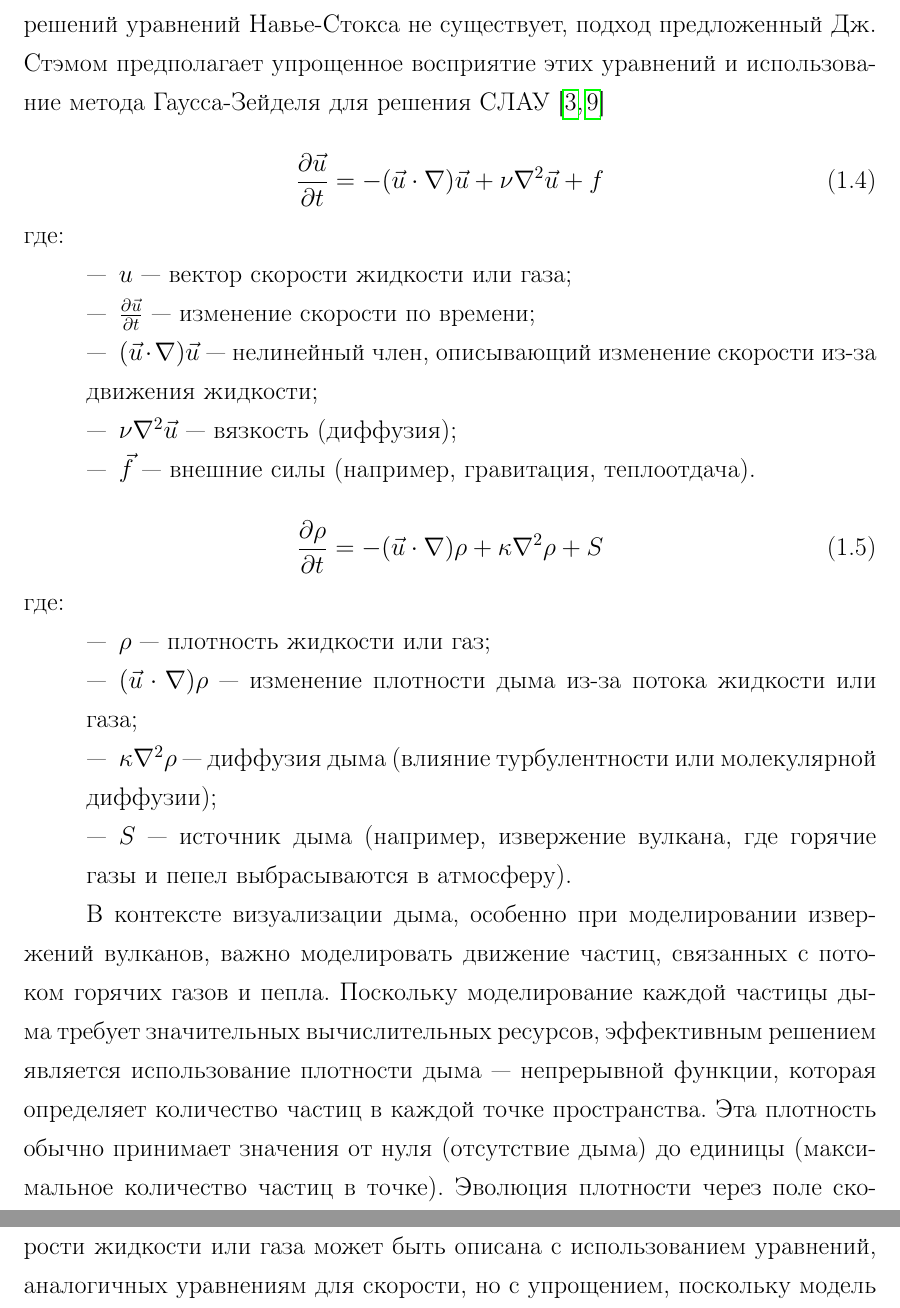
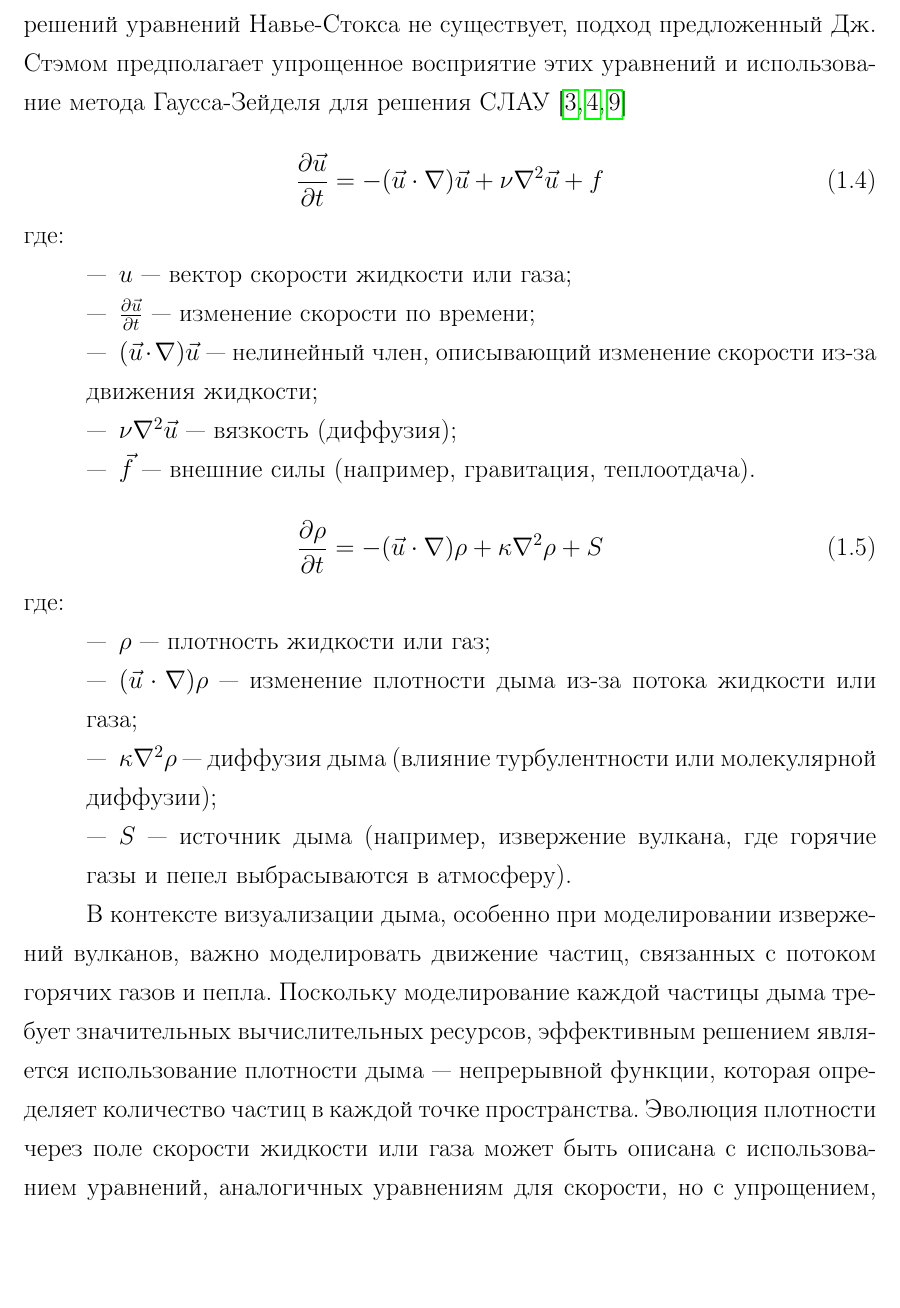
Before and after one commit to PajiloyLis/BMSTU-CG-CP, a LaTeX document (report/report.tex, which reads report/10-analysis.tex): two parts of pages 10 and 11 of 12 before the commit and part of page 10 of 12 after it, the two joined at a grey line, cut so that both start at the same text, the shorter picture padded with empty space. Compiled offline with pdfLaTeX.

Commit message:
auto commit

```diff
--- a/report/10-analysis.tex
+++ b/report/10-analysis.tex
@@ -91,7 +91,7 @@ I = I_a \cdot K_a + I_d \cdot K_d \cdot (L \cdot N) + I_s \cdot K_s \cdot (R \cd
 \section{Алгоритм для визуализации поведение газов}
 Уравнения Навье-Стокса описывают движение газа и жидкости, и могут быть использованы для моделирования различных физических процессов, включая генерацию дыма. Для симуляции дыма в рамках уравнений Навье-Стокса необходимо учитывать динамику потока воздуха и взаимодействие частиц дыма с окружающей средой.
 
-Математически состояние жидкости в данный момент времени моделируется как векторное поле скорости, которое назначает вектор скорости каждой точке в пространстве. Например, скорость воздуха в помещении изменяется из-за присутствия источников тепла, сквозняков и других факторов. Для визуализации дыма, в том числе в контексте извержения вулкана, можно применить математическую модель, основанную на уравнениях Навье-Стокса, которая описывает эволюцию векторного поля скорости во времени. Уравнения~\ref{eq:first_Navie_Stocks} и~\ref{eq:second_Navie_Stoks} этих моделей дают точное описание того, как скорость жидкости или газа будет изменяться в зависимости от действующих сил, что важно для создания визуальных эффектов дыма, особенно в таких динамичных процессах, как извержения вулканов. При этом, поскольку общих решений уравнений Навье-Стокса не существует, подход предложенный Дж. Стэмом предполагает упрощенное восприятие этих уравнений и использование метода Гаусса-Зейделя для решения СЛАУ~\cite{lit3, Gauss}
+Математически состояние жидкости в данный момент времени моделируется как векторное поле скорости, которое назначает вектор скорости каждой точке в пространстве. Например, скорость воздуха в помещении изменяется из-за присутствия источников тепла, сквозняков и других факторов. Для визуализации дыма, в том числе в контексте извержения вулкана, можно применить математическую модель, основанную на уравнениях Навье-Стокса, которая описывает эволюцию векторного поля скорости во времени. Уравнения~\ref{eq:first_Navie_Stocks} и~\ref{eq:second_Navie_Stoks} этих моделей дают точное описание того, как скорость жидкости или газа будет изменяться в зависимости от действующих сил, что важно для создания визуальных эффектов дыма, особенно в таких динамичных процессах, как извержения вулканов. При этом, поскольку общих решений уравнений Навье-Стокса не существует, подход предложенный Дж. Стэмом предполагает упрощенное восприятие этих уравнений и использование метода Гаусса-Зейделя для решения СЛАУ~\cite{lit3, stam, Gauss}
 
 \begin{equation}
 	\label{eq:first_Navie_Stocks}
@@ -118,7 +118,8 @@ I = I_a \cdot K_a + I_d \cdot K_d \cdot (L \cdot N) + I_s \cdot K_s \cdot (R \cd
 	\item \(S\) — источник дыма (например, извержение вулкана, где горячие газы и пепел выбрасываются в атмосферу).
 \end{itemize}
 
-В контексте визуализации дыма, особенно при моделировании извержений вулканов, важно моделировать движение частиц, связанных с потоком горячих газов и пепла. Поскольку моделирование каждой частицы дыма требует значительных вычислительных ресурсов, эффективным решением является использование плотности дыма — непрерывной функции, которая определяет количество частиц в каждой точке пространства. Эта плотность обычно принимает значения от нуля (отсутствие дыма) до единицы (максимальное количество частиц в точке). Эволюция плотности через поле скорости жидкости или газа может быть описана с использованием уравнений, аналогичных уравнениям для скорости, но с упрощением, поскольку модель плотности является линейной, в отличие от нелинейности модели для скорости. Для визуализации дымовых эффектов, в том числе при моделировании вулканических извержений, модель плотности дыма используется для расчета того, как частицы будут распространяться через пространство, учитывая изменения в потоке горячих газов и пепла. Визуализация достигается путем отображения плотности дыма в различных точках, что позволяет создать реалистичные эффекты подъема и распространения дыма, характерные для извержений вулканов.
+В контексте визуализации дыма, особенно при моделировании извержений вулканов, важно моделировать движение частиц, связанных с потоком горячих газов и пепла. Поскольку моделирование каждой частицы дыма требует значительных вычислительных ресурсов, эффективным решением является использование плотности дыма — непрерывной функции, которая определяет количество частиц в каждой точке пространства. Эволюция плотности через поле скорости жидкости или газа может быть описана с использованием уравнений, аналогичных уравнениям для скорости, но с упрощением, поскольку модель плотности является линейной, в отличие от нелинейности модели для скорости. Для визуализации дымовых эффектов, в том числе при моделировании вулканических извержений, модель плотности дыма используется для расчета того, как частицы будут распространяться через пространство, учитывая изменения в потоке горячих газов и пепла. Визуализация достигается путем отображения плотности дыма в различных точках, что позволяет создать реалистичные эффекты подъема и распространения дыма, характерные для извержений вулканов.
+
 \section*{Вывод}
 Была выбрана поверхностная модель для визуализации вулкана.
 Для удаления невидимых линий и поверхностей выбран алгоритм использующий z-буфер. Был рассмотрен алгоритм для визуализации поведение газов.
```
Also changed, not shown: report/report.pdf, 3 other files.
